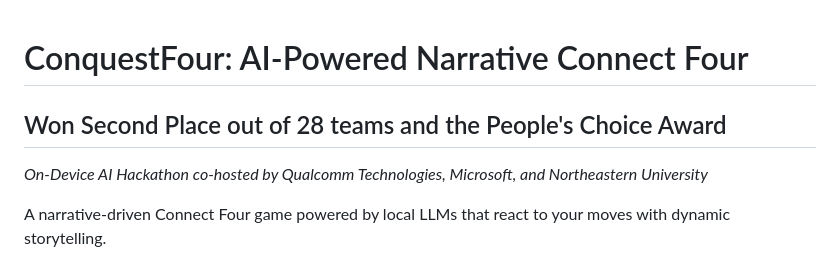
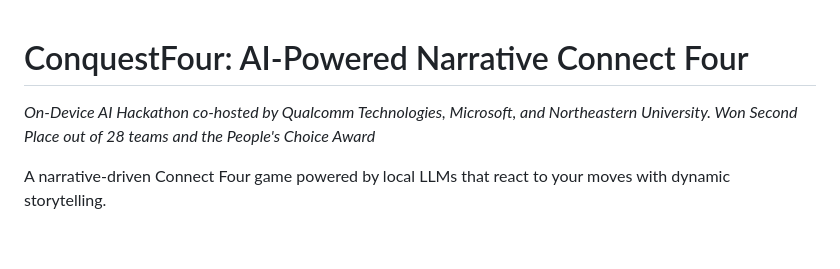
Before and after one commit to aqn96/llm-conquestfour, a Markdown page: README.md, the part around the change. Rendered like a GitHub page; blank space fills up the shorter version.

```diff
--- a/README.md
+++ b/README.md
@@ -1,7 +1,6 @@
 # ConquestFour: AI-Powered Narrative Connect Four
-## Won Second Place out of 28 teams and the People's Choice Award
 
-*On-Device AI Hackathon co-hosted by Qualcomm Technologies, Microsoft, and Northeastern University*
+*On-Device AI Hackathon co-hosted by Qualcomm Technologies, Microsoft, and Northeastern University. Won Second Place out of 28 teams and the People's Choice Award*
 
 A narrative-driven Connect Four game powered by local LLMs that react to your moves with dynamic storytelling.
 
```
